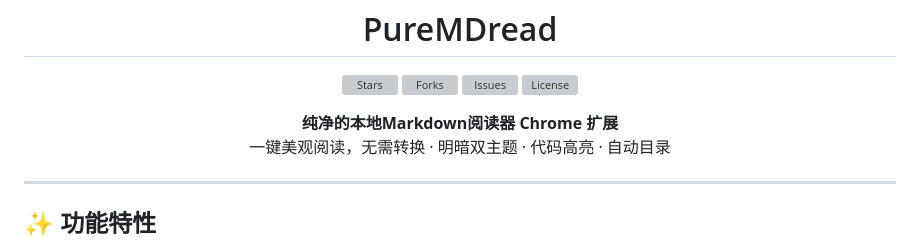
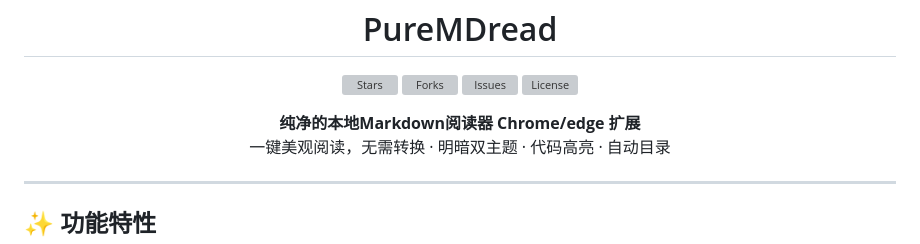
Before and after one commit to wu66chen/PureMDread, a Markdown page: README.md, the part around the change. Drawn GitHub-style; grey boxes are pictures that could not be loaded.

```diff
--- a/README.md
+++ b/README.md
@@ -20,7 +20,7 @@
 </p>
 
 <p align="center">
-  <strong>纯净的本地Markdown阅读器 Chrome 扩展</strong>
+  <strong>纯净的本地Markdown阅读器 Chrome/edge 扩展</strong>
   <br>
   一键美观阅读，无需转换 · 明暗双主题 · 代码高亮 · 自动目录
 </p>
```
